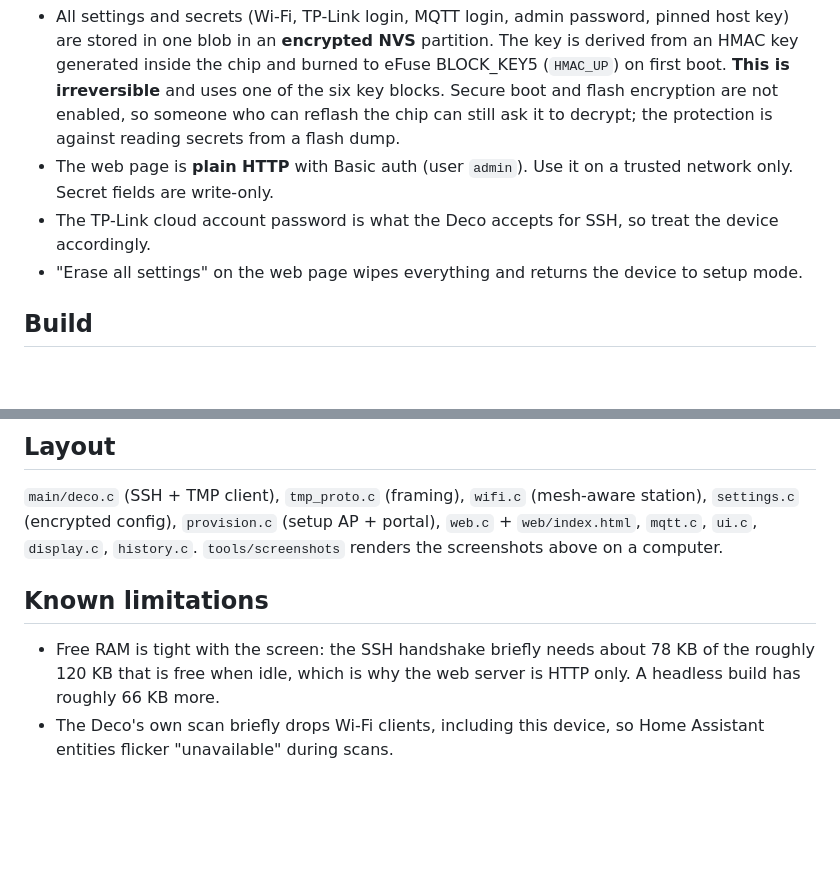
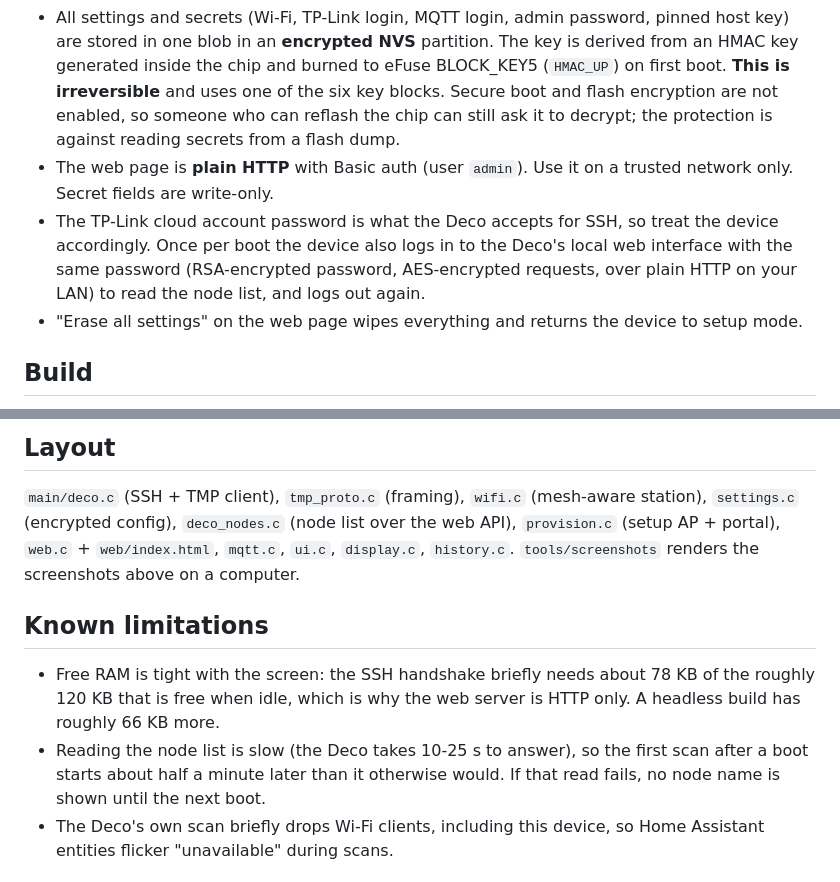
Before and after one commit to Zoogara/deco-optimizer-esp32, a Markdown page: README.md, 2 parts joined by grey strips. Drawn GitHub-style; blank space fills up the shorter version.

```diff
--- a/README.md
+++ b/README.md
@@ -107,7 +109,8 @@ The Deco acknowledges each scan or optimise request with an `error_code`; a non-
   (`HMAC_UP`) on first boot. **This is irreversible** and uses one of the six key blocks. Secure boot and flash encryption are not enabled,
   so someone who can reflash the chip can still ask it to decrypt; the protection is against reading secrets from a flash dump.
 - The web page is **plain HTTP** with Basic auth (user `admin`). Use it on a trusted network only. Secret fields are write-only.
-- The TP-Link cloud account password is what the Deco accepts for SSH, so treat the device accordingly.
+- The TP-Link cloud account password is what the Deco accepts for SSH, so treat the device accordingly. Once per boot the device also logs in to the Deco's local web
+  interface with the same password (RSA-encrypted password, AES-encrypted requests, over plain HTTP on your LAN) to read the node list, and logs out again.
 - "Erase all settings" on the web page wipes everything and returns the device to setup mode.
 
 ## Build
@@ -147,12 +150,14 @@ Set **Setup-reset button GPIO** (`CONFIG_DECO_RESET_BUTTON_GPIO`, `-1` to disabl
 
 ## Layout
 `main/deco.c` (SSH + TMP client), `tmp_proto.c` (framing), `wifi.c` (mesh-aware station), `settings.c` (encrypted config),
-`provision.c` (setup AP + portal), `web.c` + `web/index.html`, `mqtt.c`, `ui.c`, `display.c`, `history.c`.
+`deco_nodes.c` (node list over the web API), `provision.c` (setup AP + portal), `web.c` + `web/index.html`, `mqtt.c`, `ui.c`, `display.c`, `history.c`.
 `tools/screenshots` renders the screenshots above on a computer.
 
 ## Known limitations
 - Free RAM is tight with the screen: the SSH handshake briefly needs about 78 KB of the roughly 120 KB that is free when idle, which is why the
   web server is HTTP only. A headless build has roughly 66 KB more.
+- Reading the node list is slow (the Deco takes 10-25 s to answer), so the first scan after a boot starts about half a minute later than it otherwise would. If that read fails,
+  no node name is shown until the next boot.
 - The Deco's own scan briefly drops Wi-Fi clients, including this device, so Home Assistant entities flicker "unavailable" during scans.
 
 ## Licence
```
Also changed, not shown: other parts of README.md (+3 -1 lines), docs/screenshots/device.png, docs/screenshots/overview.png, docs/screenshots/web_page_top_dark.png, docs/screenshots/web_page_top_light.png, docs/screenshots/web_status_error_dark.png, docs/screenshots/web_status_running_dark.png, 11 other files.
